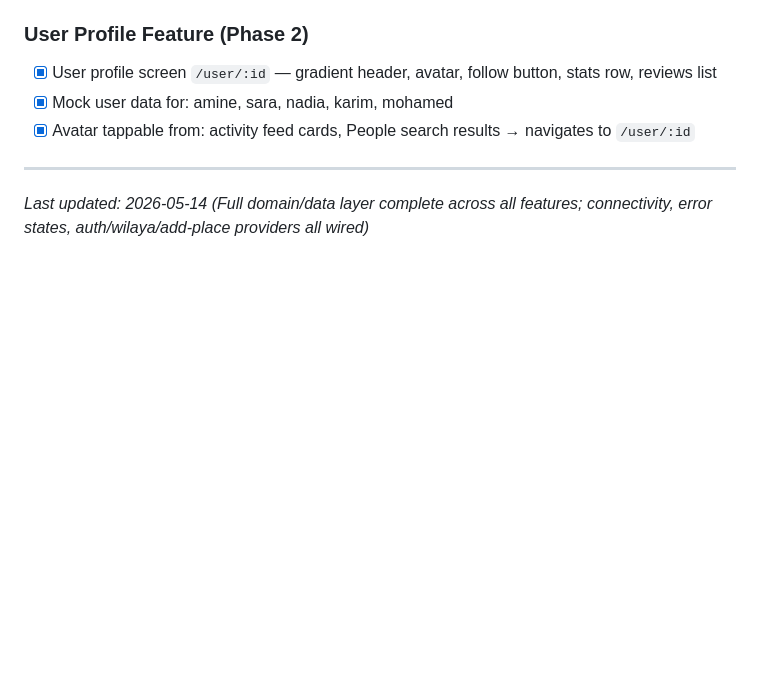
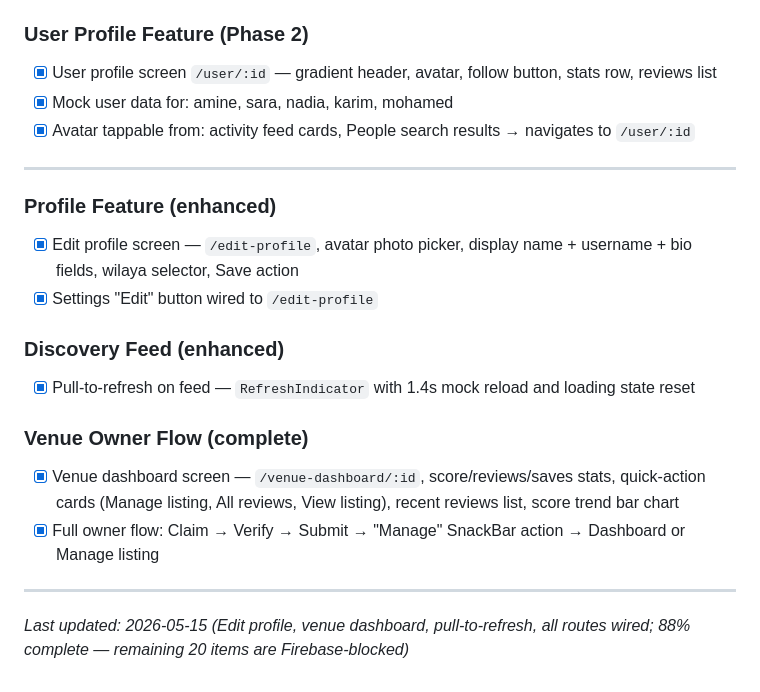
Before and after one commit to 23aneessss/jo3t-app, a Markdown page: CLAUDE.md, the part around the change. Rendered like a GitHub page; blank space fills up the shorter version.

Commit message:
Enhance profile feature with edit screen and avatar upload; improve discovery feed with pull-to-refresh; complete venue owner flow with dashboard and management actions

```diff
--- a/CLAUDE.md
+++ b/CLAUDE.md
@@ -252,4 +252,17 @@ Flutter + Firebase + Google Maps. Android-first.
 
 ---
 
-*Last updated: 2026-05-14 (Full domain/data layer complete across all features; connectivity, error states, auth/wilaya/add-place providers all wired)*
+### Profile Feature (enhanced)
+- [x] Edit profile screen — `/edit-profile`, avatar photo picker, display name + username + bio fields, wilaya selector, Save action
+- [x] Settings "Edit" button wired to `/edit-profile`
+
+### Discovery Feed (enhanced)
+- [x] Pull-to-refresh on feed — `RefreshIndicator` with 1.4s mock reload and loading state reset
+
+### Venue Owner Flow (complete)
+- [x] Venue dashboard screen — `/venue-dashboard/:id`, score/reviews/saves stats, quick-action cards (Manage listing, All reviews, View listing), recent reviews list, score trend bar chart
+- [x] Full owner flow: Claim → Verify → Submit → "Manage" SnackBar action → Dashboard or Manage listing
+
+---
+
+*Last updated: 2026-05-15 (Edit profile, venue dashboard, pull-to-refresh, all routes wired; 88% complete — remaining 20 items are Firebase-blocked)*
```
